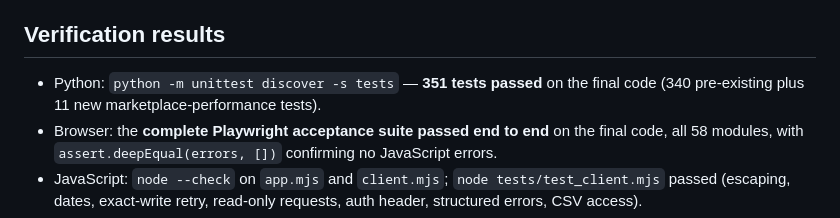
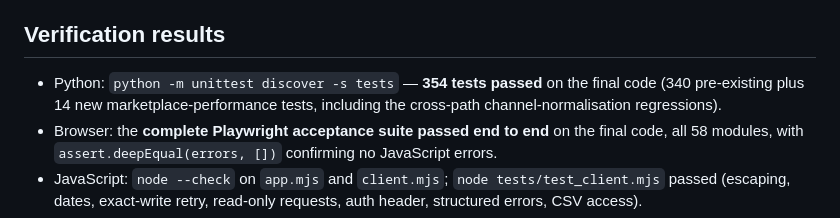
Before and after one commit to wenn-id/beeloftone, a Markdown page: docs/shopeers-redesign-verification.md, the part around the change. GitHub-like rendering.

Commit message:
Correct test counts in redesign verification
354 Python tests (340 pre-existing plus 14 marketplace-performance tests) and
note that the new total includes the cross-path channel-normalisation
regressions.

Documentation only.

```diff
--- a/docs/shopeers-redesign-verification.md
+++ b/docs/shopeers-redesign-verification.md
@@ -178,8 +178,8 @@ channels identically, including when a channel has orders but nothing completed.
 
 ## Verification results
 
-- Python: `python -m unittest discover -s tests` — **351 tests passed** on the final code (340 pre-existing plus
-  11 new marketplace-performance tests).
+- Python: `python -m unittest discover -s tests` — **354 tests passed** on the final code (340 pre-existing plus
+  14 new marketplace-performance tests, including the cross-path channel-normalisation regressions).
 - Browser: the **complete Playwright acceptance suite passed end to end** on the final code, all 58 modules,
   with `assert.deepEqual(errors, [])` confirming no JavaScript errors.
 - JavaScript: `node --check` on `app.mjs` and `client.mjs`; `node tests/test_client.mjs` passed (escaping, dates,
```
